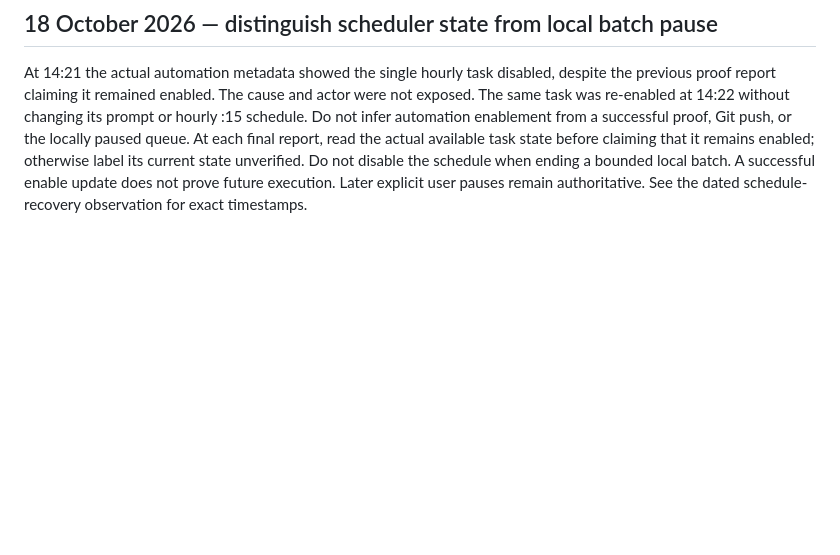
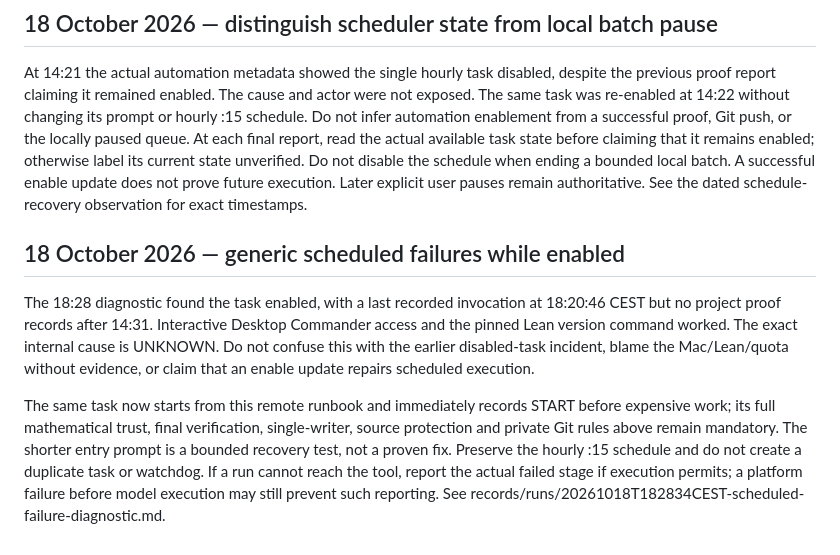
Before and after one commit to tomislav-math/d1-bound5-lean, a Markdown page: records/CHAT_CONTINUATION_PLAN.md, the part around the change. GitHub-like rendering; blank space fills up the shorter version.

Commit message:
Record enabled-task execution failure and simplify remote startup

```diff
--- a/records/CHAT_CONTINUATION_PLAN.md
+++ b/records/CHAT_CONTINUATION_PLAN.md
@@ -69,3 +69,9 @@ The author recalled the successful Freiman approach of dividing timeout-prone nu
 ## 18 October 2026 — distinguish scheduler state from local batch pause
 
 At 14:21 the actual automation metadata showed the single hourly task disabled, despite the previous proof report claiming it remained enabled. The cause and actor were not exposed. The same task was re-enabled at 14:22 without changing its prompt or hourly :15 schedule. Do not infer automation enablement from a successful proof, Git push, or the locally paused queue. At each final report, read the actual available task state before claiming that it remains enabled; otherwise label its current state unverified. Do not disable the schedule when ending a bounded local batch. A successful enable update does not prove future execution. Later explicit user pauses remain authoritative. See the dated schedule-recovery observation for exact timestamps.
+
+## 18 October 2026 — generic scheduled failures while enabled
+
+The 18:28 diagnostic found the task enabled, with a last recorded invocation at 18:20:46 CEST but no project proof records after 14:31. Interactive Desktop Commander access and the pinned Lean version command worked. The exact internal cause is UNKNOWN. Do not confuse this with the earlier disabled-task incident, blame the Mac/Lean/quota without evidence, or claim that an enable update repairs scheduled execution.
+
+The same task now starts from this remote runbook and immediately records START before expensive work; its full mathematical trust, final verification, single-writer, source protection and private Git rules above remain mandatory. The shorter entry prompt is a bounded recovery test, not a proven fix. Preserve the hourly :15 schedule and do not create a duplicate task or watchdog. If a run cannot reach the tool, report the actual failed stage if execution permits; a platform failure before model execution may still prevent such reporting. See records/runs/20261018T182834CEST-scheduled-failure-diagnostic.md.
```
Also changed, not shown: records/runs/20261018T182834CEST-scheduled-failure-diagnostic.md (added, +19 -0 lines).
